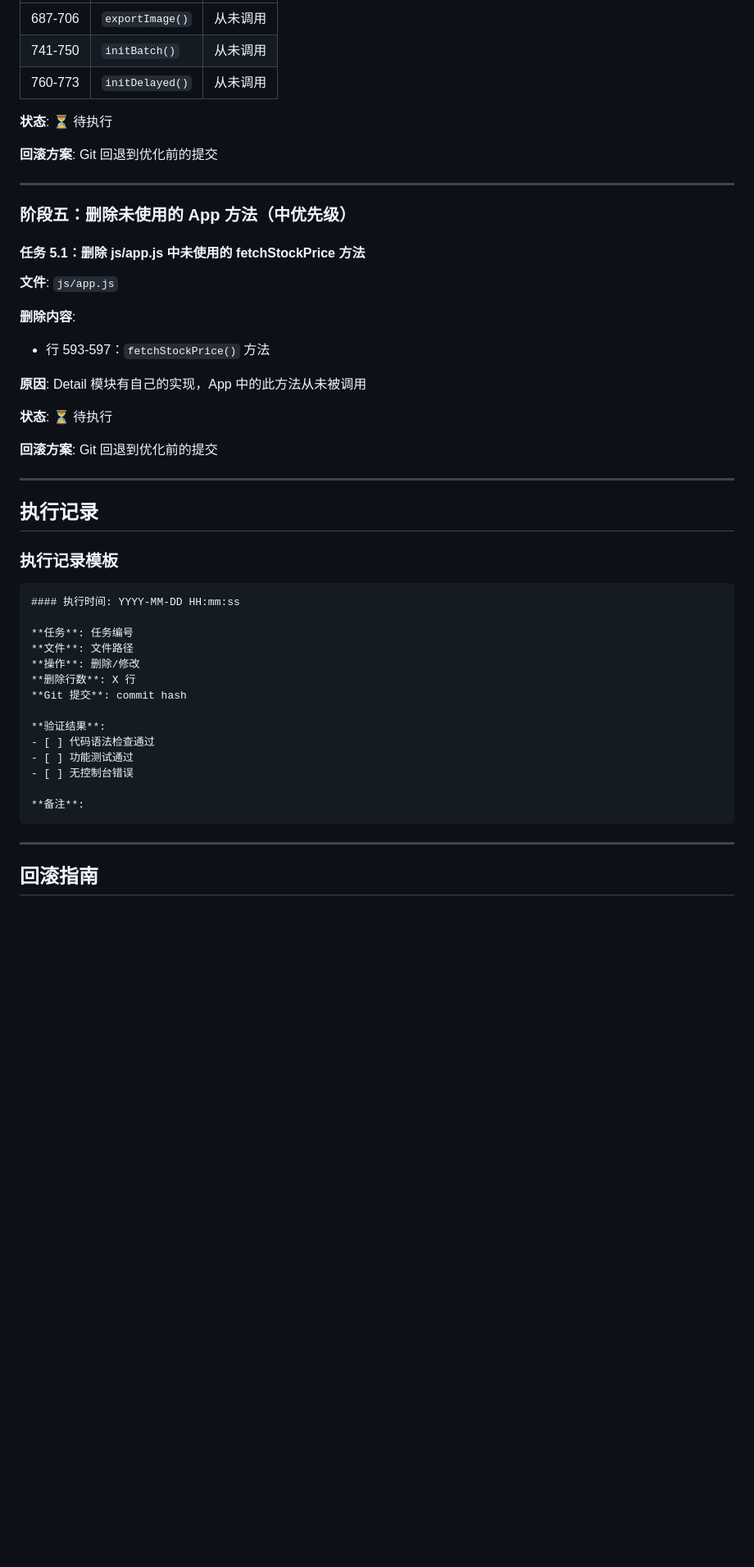
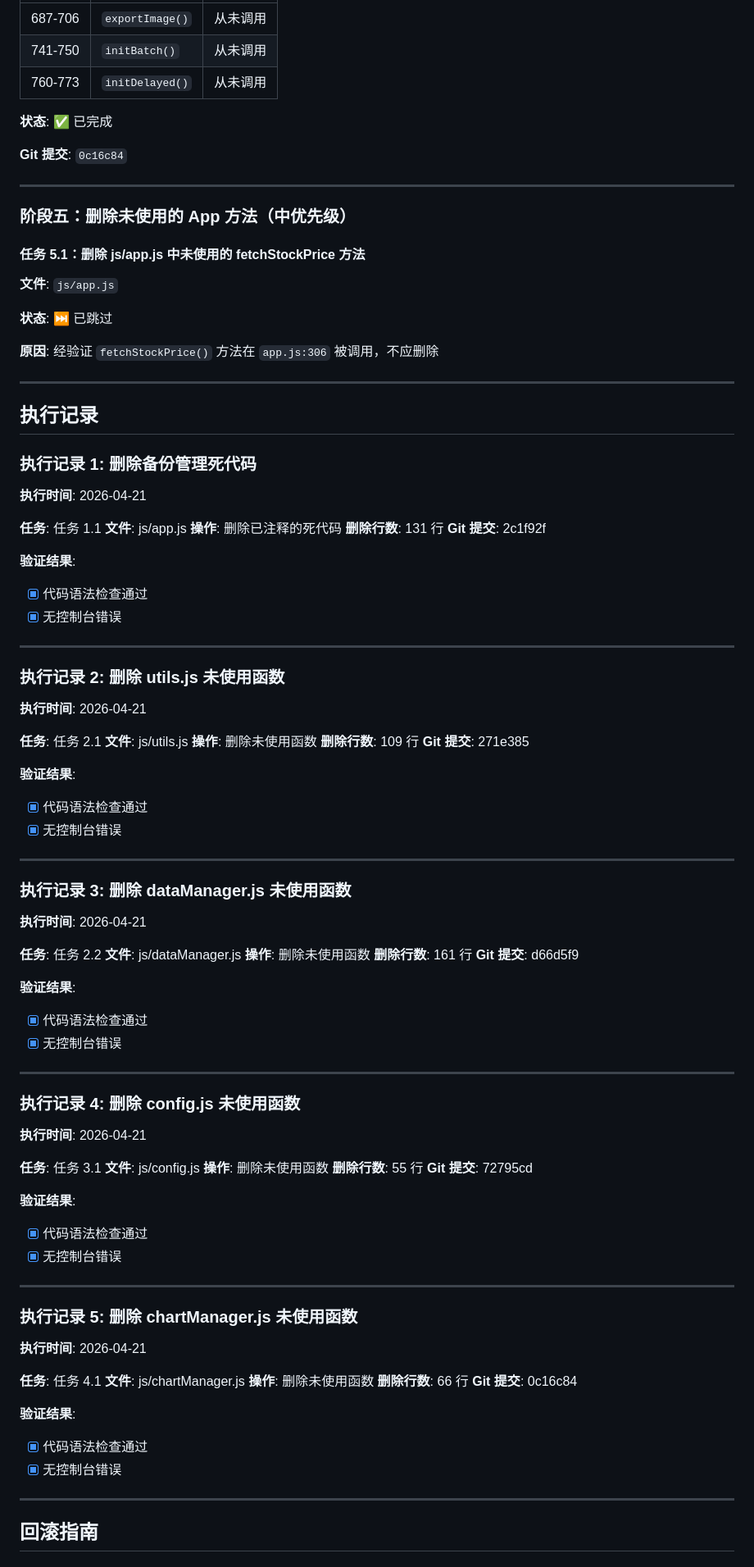
Before and after one commit to DemonFourth/gupiaoshouyi-clac, a Markdown page: js-optimization-log.md, the part around one of its changes. Shown at 82% size. Rendered like a GitHub page; blank space fills up the shorter version.

````diff
--- a/js-optimization-log.md
+++ b/js-optimization-log.md
@@ -117,9 +119,9 @@
 | 741-750 | `initBatch()` | 从未调用 |
 | 760-773 | `initDelayed()` | 从未调用 |
 
-**状态**: ⏳ 待执行
+**状态**: ✅ 已完成
 
-**回滚方案**: Git 回退到优化前的提交
+**Git 提交**: `0c16c84`
 
 ---
 
@@ -129,37 +131,91 @@
 
 **文件**: `js/app.js`
 
-**删除内容**:
-- 行 593-597：`fetchStockPrice()` 方法
+**状态**: ⏭️ 已跳过
 
-**原因**: Detail 模块有自己的实现，App 中的此方法从未被调用
-
-**状态**: ⏳ 待执行
-
-**回滚方案**: Git 回退到优化前的提交
+**原因**: 经验证 `fetchStockPrice()` 方法在 `app.js:306` 被调用，不应删除
 
 ---
 
 ## 执行记录
 
-### 执行记录模板
+### 执行记录 1: 删除备份管理死代码
 
-```markdown
-#### 执行时间: YYYY-MM-DD HH:mm:ss
+**执行时间**: 2026-04-21
 
-**任务**: 任务编号
-**文件**: 文件路径
-**操作**: 删除/修改
-**删除行数**: X 行
-**Git 提交**: commit hash
+**任务**: 任务 1.1
+**文件**: js/app.js
+**操作**: 删除已注释的死代码
+**删除行数**: 131 行
+**Git 提交**: 2c1f92f
 
 **验证结果**:
-- [ ] 代码语法检查通过
-- [ ] 功能测试通过
-- [ ] 无控制台错误
+- [x] 代码语法检查通过
+- [x] 无控制台错误
 
-**备注**:
-```
+---
+
+### 执行记录 2: 删除 utils.js 未使用函数
+
+**执行时间**: 2026-04-21
+
+**任务**: 任务 2.1
+**文件**: js/utils.js
+**操作**: 删除未使用函数
+**删除行数**: 109 行
+**Git 提交**: 271e385
+
+**验证结果**:
+- [x] 代码语法检查通过
+- [x] 无控制台错误
+
+---
+
+### 执行记录 3: 删除 dataManager.js 未使用函数
+
+**执行时间**: 2026-04-21
+
+**任务**: 任务 2.2
+**文件**: js/dataManager.js
+**操作**: 删除未使用函数
+**删除行数**: 161 行
+**Git 提交**: d66d5f9
+
+**验证结果**:
+- [x] 代码语法检查通过
+- [x] 无控制台错误
+
+---
+
+### 执行记录 4: 删除 config.js 未使用函数
+
+**执行时间**: 2026-04-21
+
+**任务**: 任务 3.1
+**文件**: js/config.js
+**操作**: 删除未使用函数
+**删除行数**: 55 行
+**Git 提交**: 72795cd
+
+**验证结果**:
+- [x] 代码语法检查通过
+- [x] 无控制台错误
+
+---
+
+### 执行记录 5: 删除 chartManager.js 未使用函数
+
+**执行时间**: 2026-04-21
+
+**任务**: 任务 4.1
+**文件**: js/chartManager.js
+**操作**: 删除未使用函数
+**删除行数**: 66 行
+**Git 提交**: 0c16c84
+
+**验证结果**:
+- [x] 代码语法检查通过
+- [x] 无控制台错误
 
 ---
 
````
Also changed, not shown: other parts of js-optimization-log.md (+81 -53 lines).
